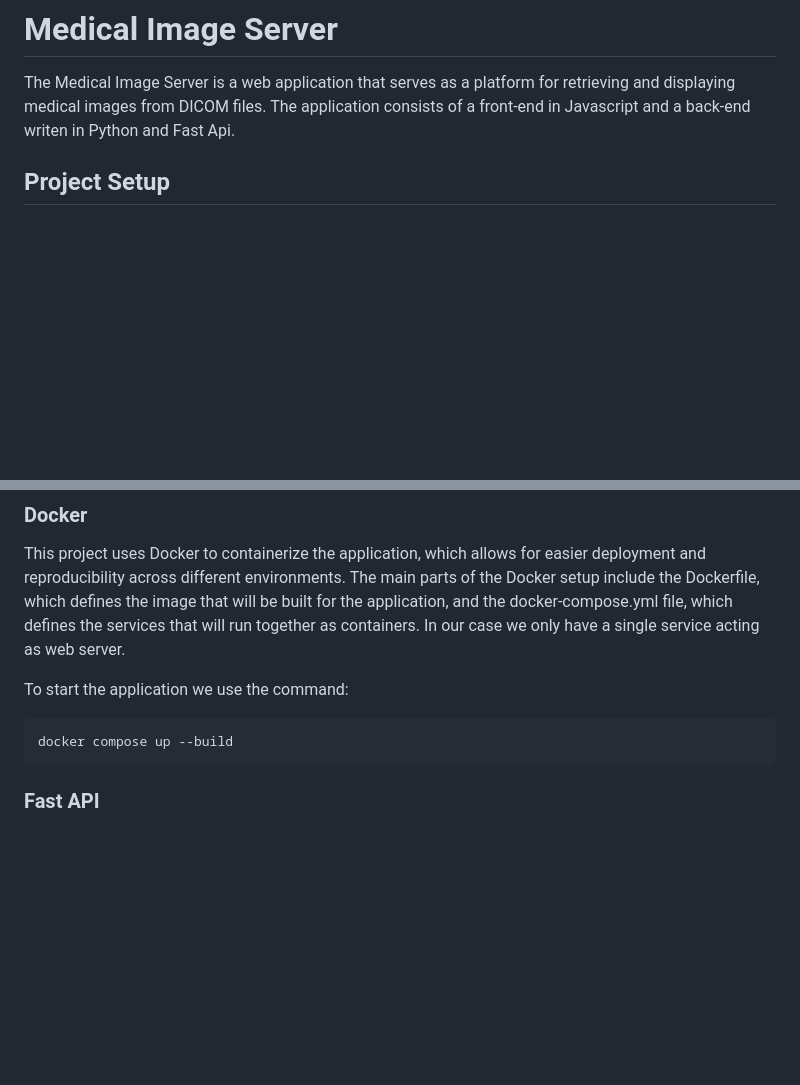
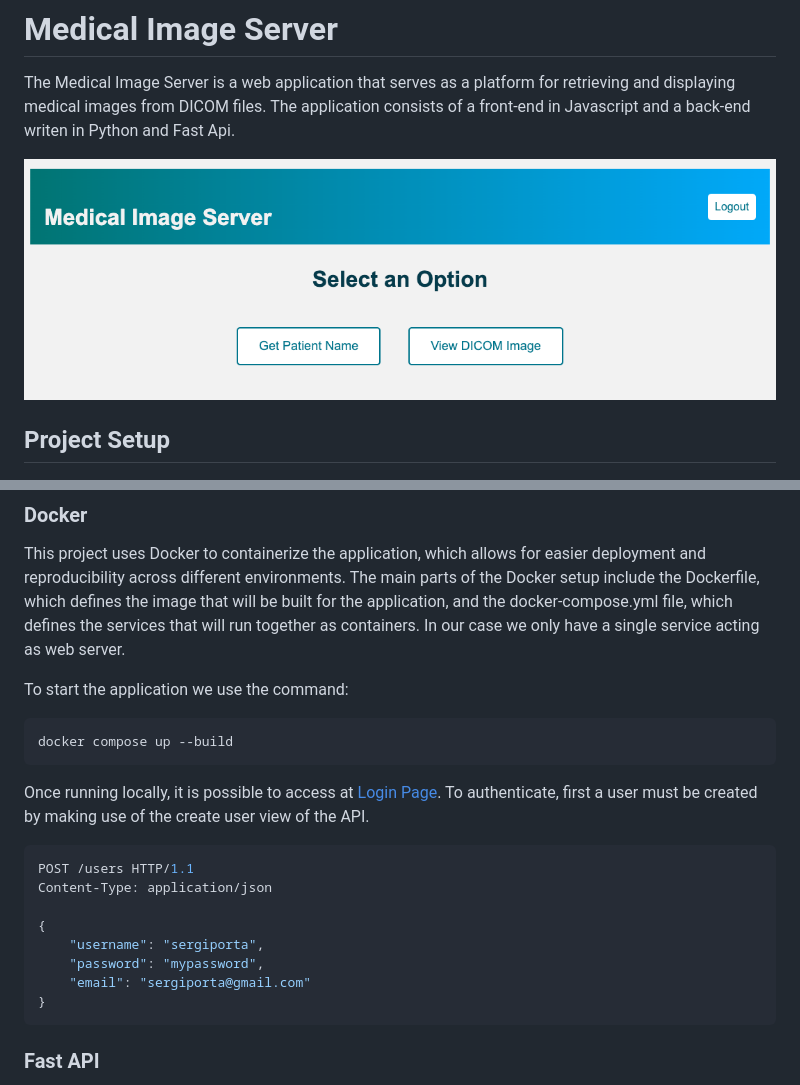
Before and after one commit to sportac/medical-image-server, a Markdown page: README.md, 2 parts joined by grey strips. GitHub-like rendering; pictures changed too: images/image_1.png (added); blank space fills up the shorter version.

Commit message:
Add image and login steps to README.md

````diff
--- a/README.md
+++ b/README.md
@@ -2,6 +2,8 @@
 # Medical Image Server
 The Medical Image Server is a web application that serves as a platform for retrieving and displaying medical images
 from DICOM files. The application consists of a front-end in Javascript and a back-end writen in Python and Fast Api.
+
+![SAMPLE_IMAGE!](images/image_1.png)
 
 ## Project Setup
 ### Docker
@@ -13,6 +15,18 @@ In our case we only have a single service acting as web server.
 To start the application we use the command:
 ```bash
 docker compose up --build
+```
+Once running locally, it is possible to access at [Login Page](http://localhost:8000/). To authenticate, first a user
+must be created by making use of the create user view of the API.
+```bash
+POST /users HTTP/1.1
+Content-Type: application/json
+
+{
+    "username": "sergiporta",
+    "password": "mypassword",
+    "email": "sergiporta@gmail.com"
+}
 ```
 
 ### Fast API
````
